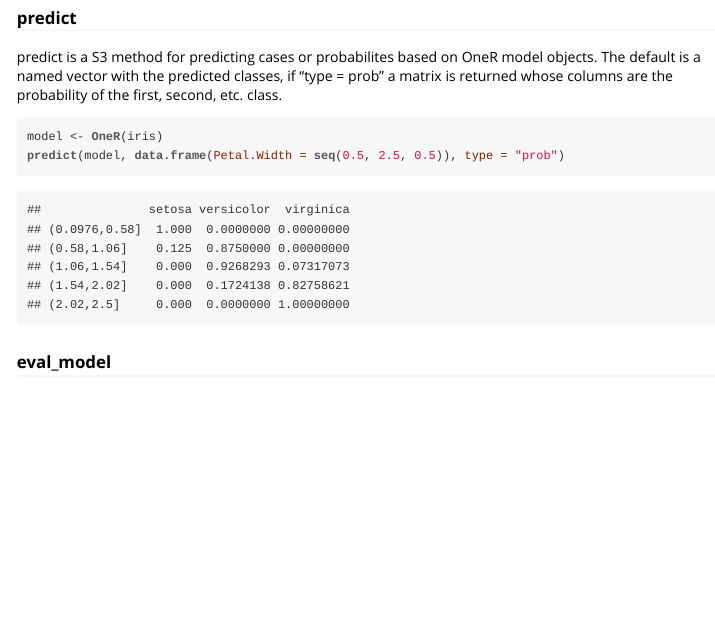
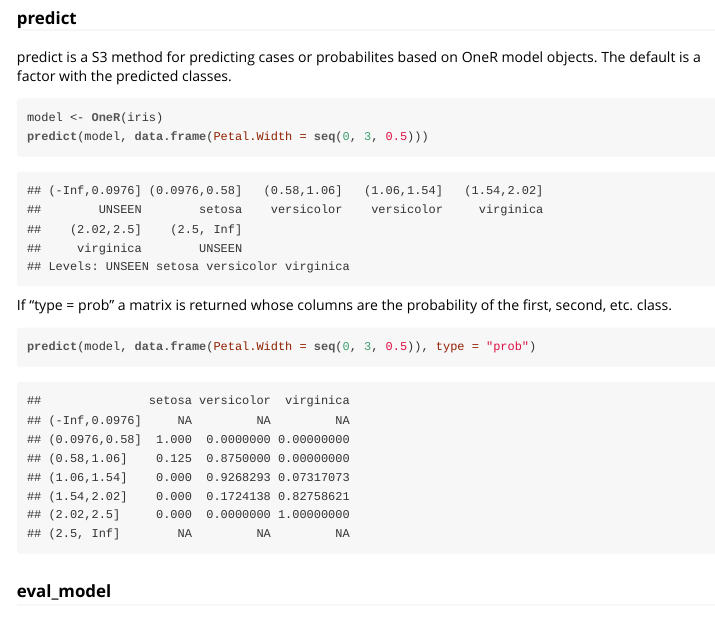
Before and after one commit to vonjd/OneR, an R Markdown document (vignettes/OneR.Rmd): the page in a window 1100 px wide, from 9980 px down. The pictures show the output file vignettes/OneR.html that the author committed with the source, opened offline.

Commit message:
gave additonal examples in vignette

````diff
--- a/vignettes/OneR.Rmd
+++ b/vignettes/OneR.Rmd
@@ -207,11 +207,17 @@
 
 ### predict
 
-predict is a S3 method for predicting cases or probabilites based on OneR model objects. The default is a named vector with the predicted classes, if "type = prob" a matrix is returned whose columns are the probability of the first, second, etc. class.
+predict is a S3 method for predicting cases or probabilites based on OneR model objects. The default is a factor with the predicted classes.
 
 ```{r}
 model <- OneR(iris)
-predict(model, data.frame(Petal.Width = seq(0.5, 2.5, 0.5)), type = "prob")
+predict(model, data.frame(Petal.Width = seq(0, 3, 0.5)))
+```
+
+If "type = prob" a matrix is returned whose columns are the probability of the first, second, etc. class.
+
+```{r}
+predict(model, data.frame(Petal.Width = seq(0, 3, 0.5)), type = "prob")
 ```
 
 ### eval_model
````
Also changed, not shown: R/OneR.R (+1 -1 lines), vignettes/OneR.R (+4 -1 lines), vignettes/OneR.html, 1 other file.
